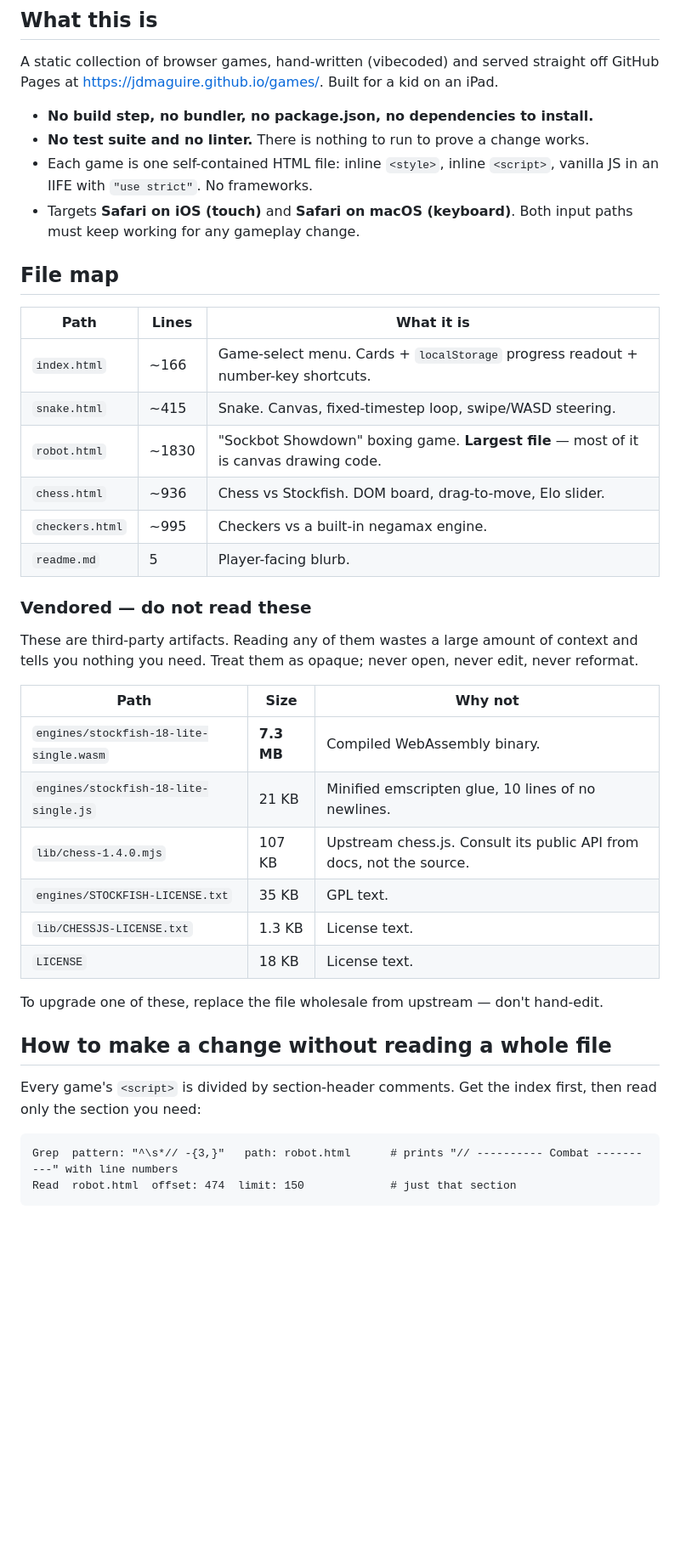
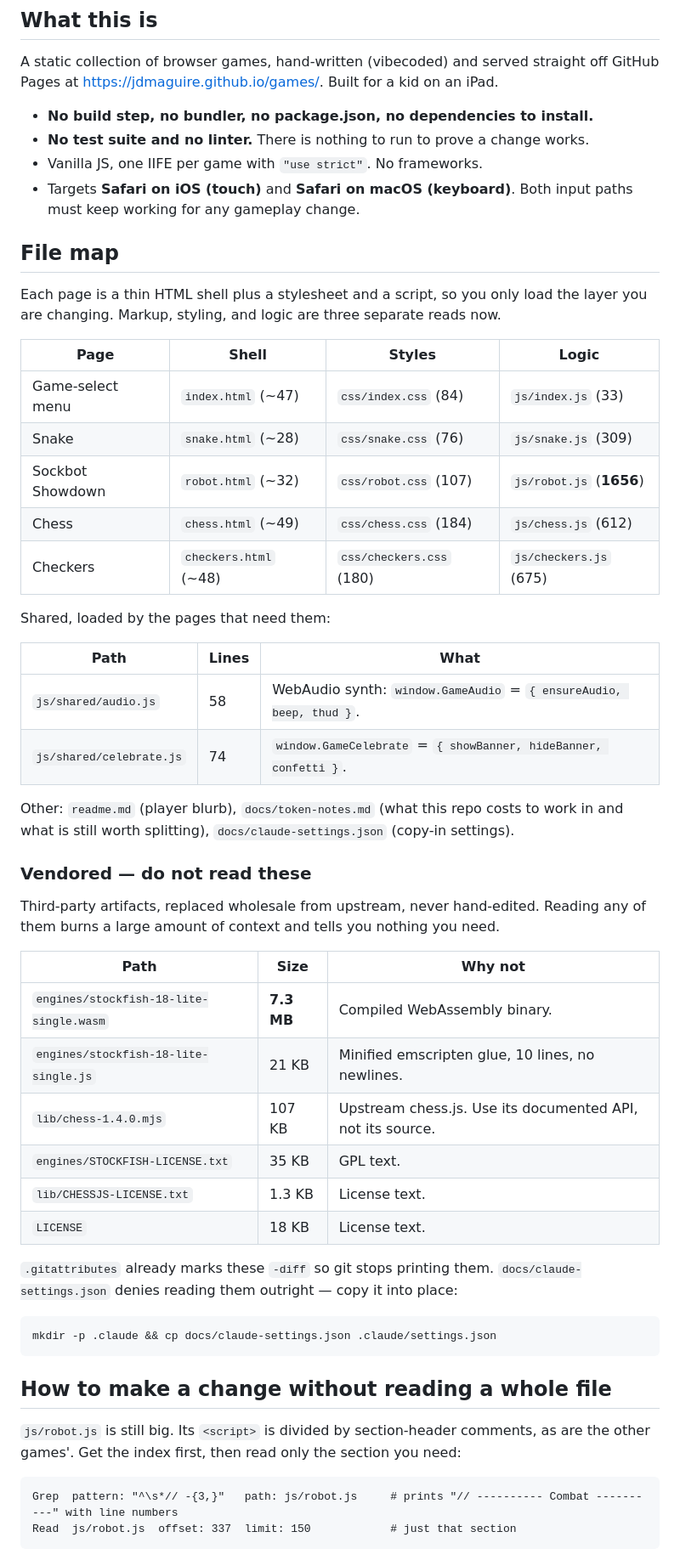
Before and after one commit to jdmaguire/games, a Markdown page: CLAUDE.md, the part around one of its changes. Shown at 85% size. Drawn GitHub-style; blank space fills up the shorter version.

````diff
--- a/CLAUDE.md
+++ b/CLAUDE.md
@@ -10,46 +10,62 @@ GitHub Pages at <https://jdmaguire.github.io/games/>. Built for a kid on an iPad
 
 - **No build step, no bundler, no package.json, no dependencies to install.**
 - **No test suite and no linter.** There is nothing to run to prove a change works.
-- Each game is one self-contained HTML file: inline `<style>`, inline `<script>`, vanilla
-  JS in an IIFE with `"use strict"`. No frameworks.
+- Vanilla JS, one IIFE per game with `"use strict"`. No frameworks.
 - Targets **Safari on iOS (touch)** and **Safari on macOS (keyboard)**. Both input paths
   must keep working for any gameplay change.
 
 ## File map
 
-| Path | Lines | What it is |
+Each page is a thin HTML shell plus a stylesheet and a script, so you only load the layer
+you are changing. Markup, styling, and logic are three separate reads now.
+
+| Page | Shell | Styles | Logic |
+| --- | --- | --- | --- |
+| Game-select menu | `index.html` (~47) | `css/index.css` (84) | `js/index.js` (33) |
+| Snake | `snake.html` (~28) | `css/snake.css` (76) | `js/snake.js` (309) |
+| Sockbot Showdown | `robot.html` (~32) | `css/robot.css` (107) | `js/robot.js` (**1656**) |
+| Chess | `chess.html` (~49) | `css/chess.css` (184) | `js/chess.js` (612) |
+| Checkers | `checkers.html` (~48) | `css/checkers.css` (180) | `js/checkers.js` (675) |
+
+Shared, loaded by the pages that need them:
+
+| Path | Lines | What |
 | --- | --- | --- |
-| `index.html` | ~166 | Game-select menu. Cards + `localStorage` progress readout + number-key shortcuts. |
-| `snake.html` | ~415 | Snake. Canvas, fixed-timestep loop, swipe/WASD steering. |
-| `robot.html` | ~1830 | "Sockbot Showdown" boxing game. **Largest file** — most of it is canvas drawing code. |
-| `chess.html` | ~936 | Chess vs Stockfish. DOM board, drag-to-move, Elo slider. |
-| `checkers.html` | ~995 | Checkers vs a built-in negamax engine. |
-| `readme.md` | 5 | Player-facing blurb. |
+| `js/shared/audio.js` | 58 | WebAudio synth: `window.GameAudio` = `{ ensureAudio, beep, thud }`. |
+| `js/shared/celebrate.js` | 74 | `window.GameCelebrate` = `{ showBanner, hideBanner, confetti }`. |
+
+Other: `readme.md` (player blurb), `docs/token-notes.md` (what this repo costs to work in
+and what is still worth splitting), `docs/claude-settings.json` (copy-in settings).
 
 ### Vendored — do not read these
 
-These are third-party artifacts. Reading any of them wastes a large amount of context and
-tells you nothing you need. Treat them as opaque; never open, never edit, never reformat.
+Third-party artifacts, replaced wholesale from upstream, never hand-edited. Reading any of
+them burns a large amount of context and tells you nothing you need.
 
 | Path | Size | Why not |
 | --- | --- | --- |
 | `engines/stockfish-18-lite-single.wasm` | **7.3 MB** | Compiled WebAssembly binary. |
-| `engines/stockfish-18-lite-single.js` | 21 KB | Minified emscripten glue, 10 lines of no newlines. |
-| `lib/chess-1.4.0.mjs` | 107 KB | Upstream chess.js. Consult its public API from docs, not the source. |
+| `engines/stockfish-18-lite-single.js` | 21 KB | Minified emscripten glue, 10 lines, no newlines. |
+| `lib/chess-1.4.0.mjs` | 107 KB | Upstream chess.js. Use its documented API, not its source. |
 | `engines/STOCKFISH-LICENSE.txt` | 35 KB | GPL text. |
 | `lib/CHESSJS-LICENSE.txt` | 1.3 KB | License text. |
 | `LICENSE` | 18 KB | License text. |
 
-To upgrade one of these, replace the file wholesale from upstream — don't hand-edit.
+`.gitattributes` already marks these `-diff` so git stops printing them.
+`docs/claude-settings.json` denies reading them outright — copy it into place:
+
+```
+mkdir -p .claude && cp docs/claude-settings.json .claude/settings.json
+```
 
 ## How to make a change without reading a whole file
 
-Every game's `<script>` is divided by section-header comments. Get the index first, then
-read only the section you need:
+`js/robot.js` is still big. Its `<script>` is divided by section-header comments, as are
+the other games'. Get the index first, then read only the section you need:
 
 ```
-Grep  pattern: "^\s*// -{3,}"   path: robot.html      # prints "// ---------- Combat ----------" with line numbers
-Read  robot.html  offset: 474  limit: 150             # just that section
+Grep  pattern: "^\s*// -{3,}"   path: js/robot.js     # prints "// ---------- Combat ----------" with line numbers
+Read  js/robot.js  offset: 337  limit: 150            # just that section
 ```
 
 Grep for a symbol before reading anything — `function drawDragon`, `#status`,
````
Also changed, not shown: other parts of CLAUDE.md (+23 -17 lines), docs/token-notes.md (added, +67 -0 lines).
